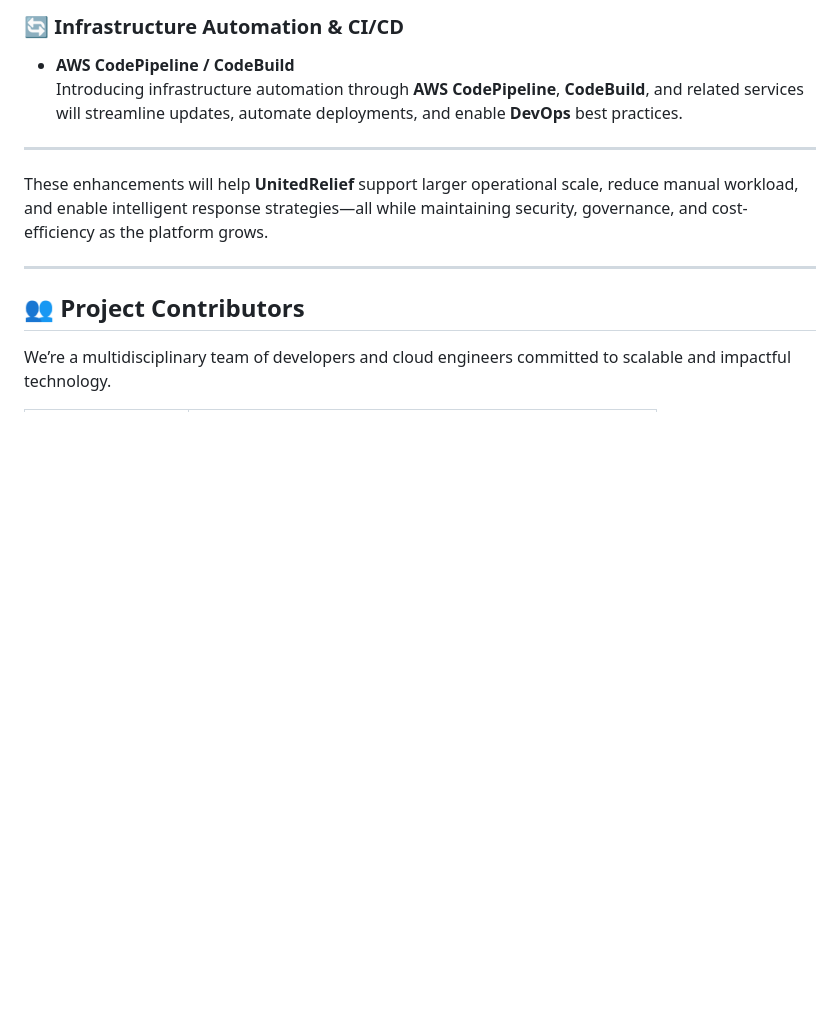
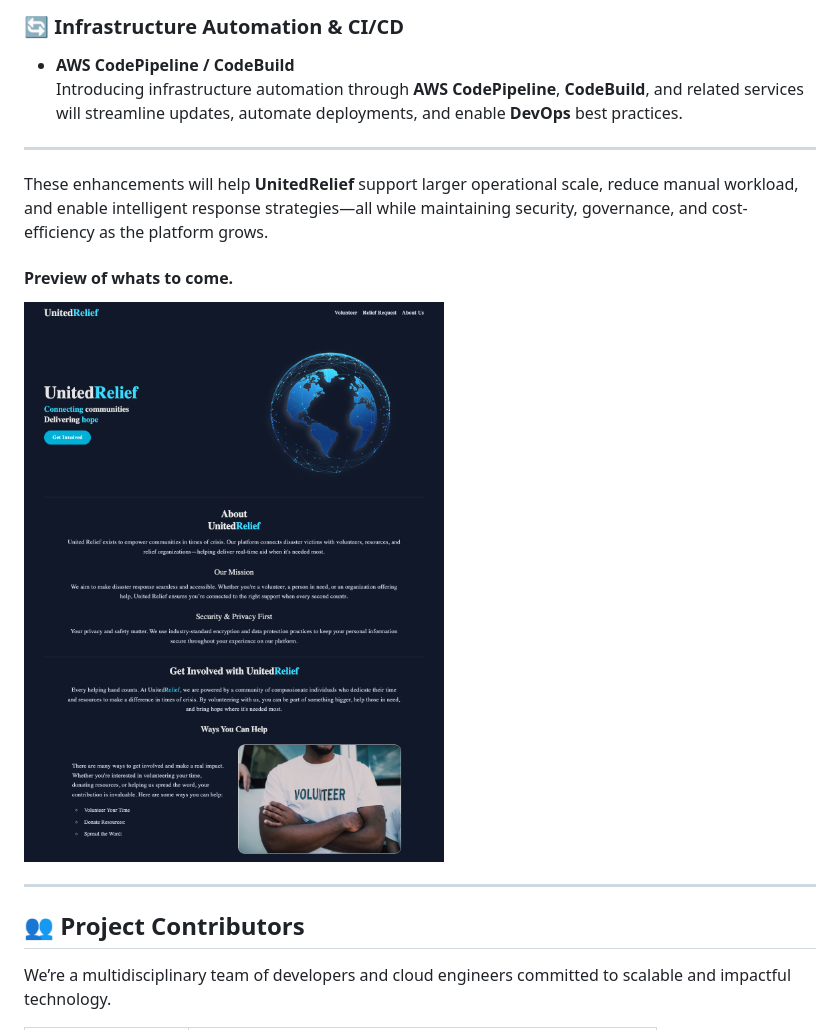
Before and after one commit to Per-Scholas-Project/disaster-relief-platform, a Markdown page: README.md, the part around the change. Rendered like a GitHub page; pictures changed too: client/assets/images/upgrade-2.png (added); blank space fills up the shorter version.

```diff
--- a/README.md
+++ b/README.md
@@ -230,6 +230,10 @@ Key Goals:
 
 These enhancements will help **UnitedRelief** support larger operational scale, reduce manual workload, and enable intelligent response strategies—all while maintaining security, governance, and cost-efficiency as the platform grows.
 
+#### Preview of whats to come.
+
+![Sneak Peak](/client/assets/images/upgrade-2.png)
+
 ---
 
 ## 👥 Project Contributors
```
Also changed, not shown: client/assets/images/upgrade.png (added).
